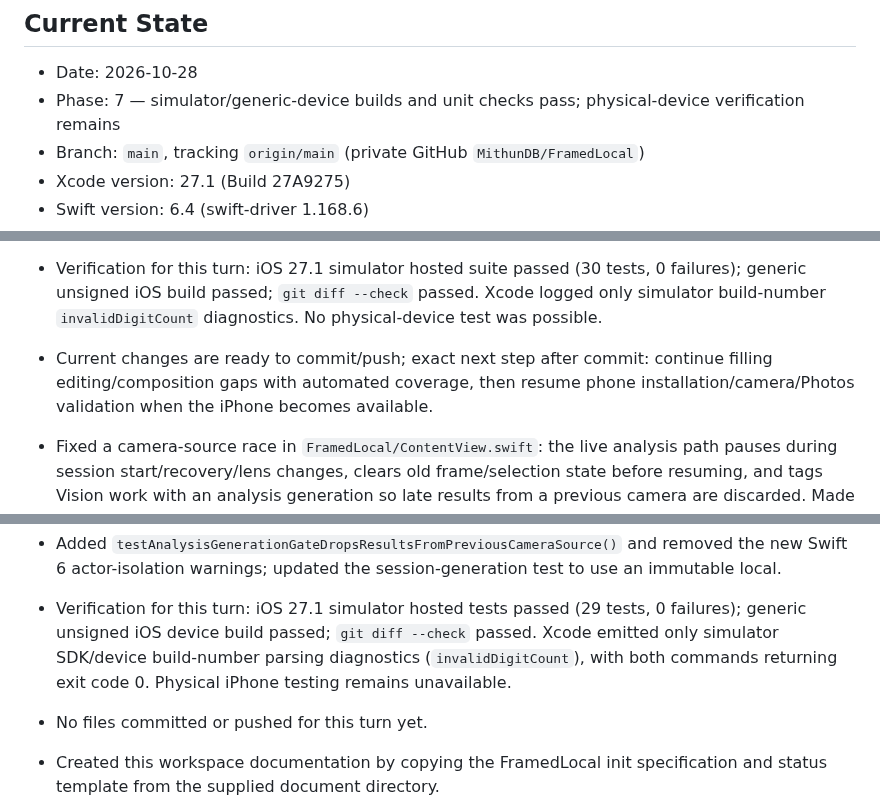
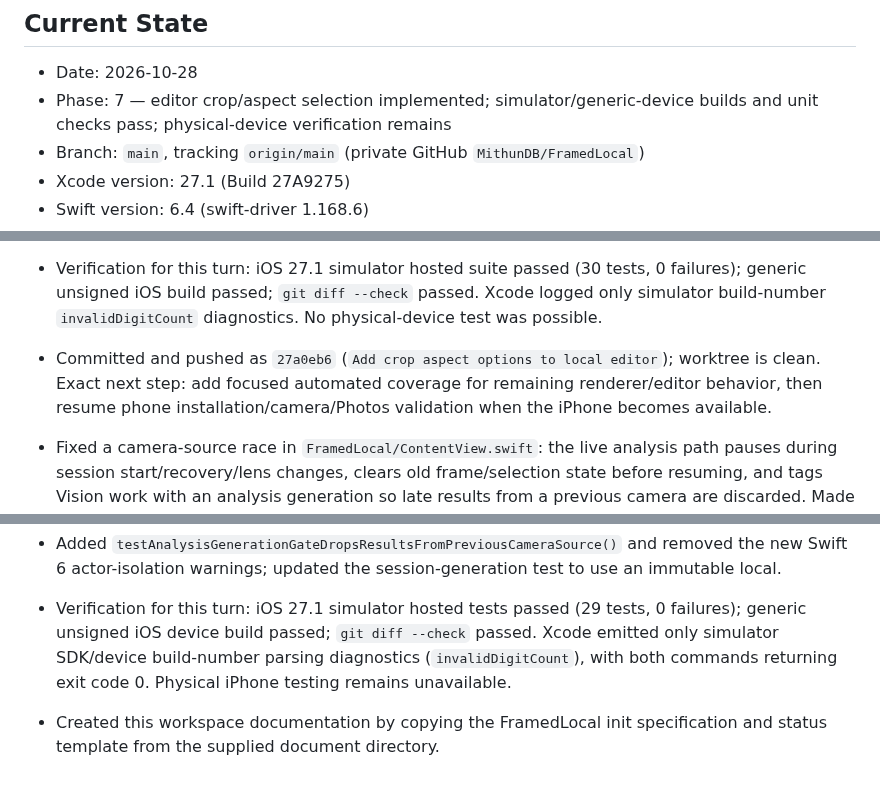
Before and after one commit to MithunDB/FramedLocal, a Markdown page: docs/PROJECT_STATUS.md, 3 parts joined by grey strips. Drawn GitHub-style; blank space fills up the shorter version.

Commit message:
Record crop editor implementation status

```diff
--- a/docs/PROJECT_STATUS.md
+++ b/docs/PROJECT_STATUS.md
@@ -5,7 +5,7 @@ This is the living status record for the private/local FramedLocal iOS app.
 ## Current State
 
 - Date: 2026-10-28
-- Phase: 7 — simulator/generic-device builds and unit checks pass; physical-device verification remains
+- Phase: 7 — editor crop/aspect selection implemented; simulator/generic-device builds and unit checks pass; physical-device verification remains
 - Branch: `main`, tracking `origin/main` (private GitHub `MithunDB/FramedLocal`)
 - Xcode version: 27.1 (Build 27A9275)
 - Swift version: 6.4 (swift-driver 1.168.6)
@@ -26,13 +26,12 @@ Continue the private/local FramedLocal implementation through physical iPhone va
 
 - Added non-destructive center-crop/aspect choices (`Original`, `Square`, `4:3`, `16:9`) to the editor pipeline. `FilmRenderer` crops its decoded CIImage copy before applying a preset; original imported bytes are not changed. Added UI controls and geometry/source-integrity coverage in `FramedLocal/ContentView.swift`, `FramedLocal/FilmRenderer.swift`, and `FramedLocalTests/RendererTests.swift`.
 - Verification for this turn: iOS 27.1 simulator hosted suite passed (30 tests, 0 failures); generic unsigned iOS build passed; `git diff --check` passed. Xcode logged only simulator build-number `invalidDigitCount` diagnostics. No physical-device test was possible.
-- Current changes are ready to commit/push; exact next step after commit: continue filling editing/composition gaps with automated coverage, then resume phone installation/camera/Photos validation when the iPhone becomes available.
+- Committed and pushed as `27a0eb6` (`Add crop aspect options to local editor`); worktree is clean. Exact next step: add focused automated coverage for remaining renderer/editor behavior, then resume phone installation/camera/Photos validation when the iPhone becomes available.
 
 - Fixed a camera-source race in `FramedLocal/ContentView.swift`: the live analysis path pauses during session start/recovery/lens changes, clears old frame/selection state before resuming, and tags Vision work with an analysis generation so late results from a previous camera are discarded. Made the session generation lock-protected and nonisolated for the Sendable queue callbacks.
 - Corrected live Vision orientation propagation: analysis receives the current EXIF orientation on startup, recovery, lens switch, and subsequent device rotations, so landscape guidance follows the camera orientation.
 - Added `testAnalysisGenerationGateDropsResultsFromPreviousCameraSource()` and removed the new Swift 6 actor-isolation warnings; updated the session-generation test to use an immutable local.
 - Verification for this turn: iOS 27.1 simulator hosted tests passed (29 tests, 0 failures); generic unsigned iOS device build passed; `git diff --check` passed. Xcode emitted only simulator SDK/device build-number parsing diagnostics (`invalidDigitCount`), with both commands returning exit code 0. Physical iPhone testing remains unavailable.
-- No files committed or pushed for this turn yet.
 
 - Created this workspace documentation by copying the FramedLocal init specification and status template from the supplied document directory.
 - Created `FramedLocal.xcodeproj` and a native SwiftUI app (`FramedLocal/FramedLocalApp.swift`, `FramedLocal/ContentView.swift`, asset catalog).
```
